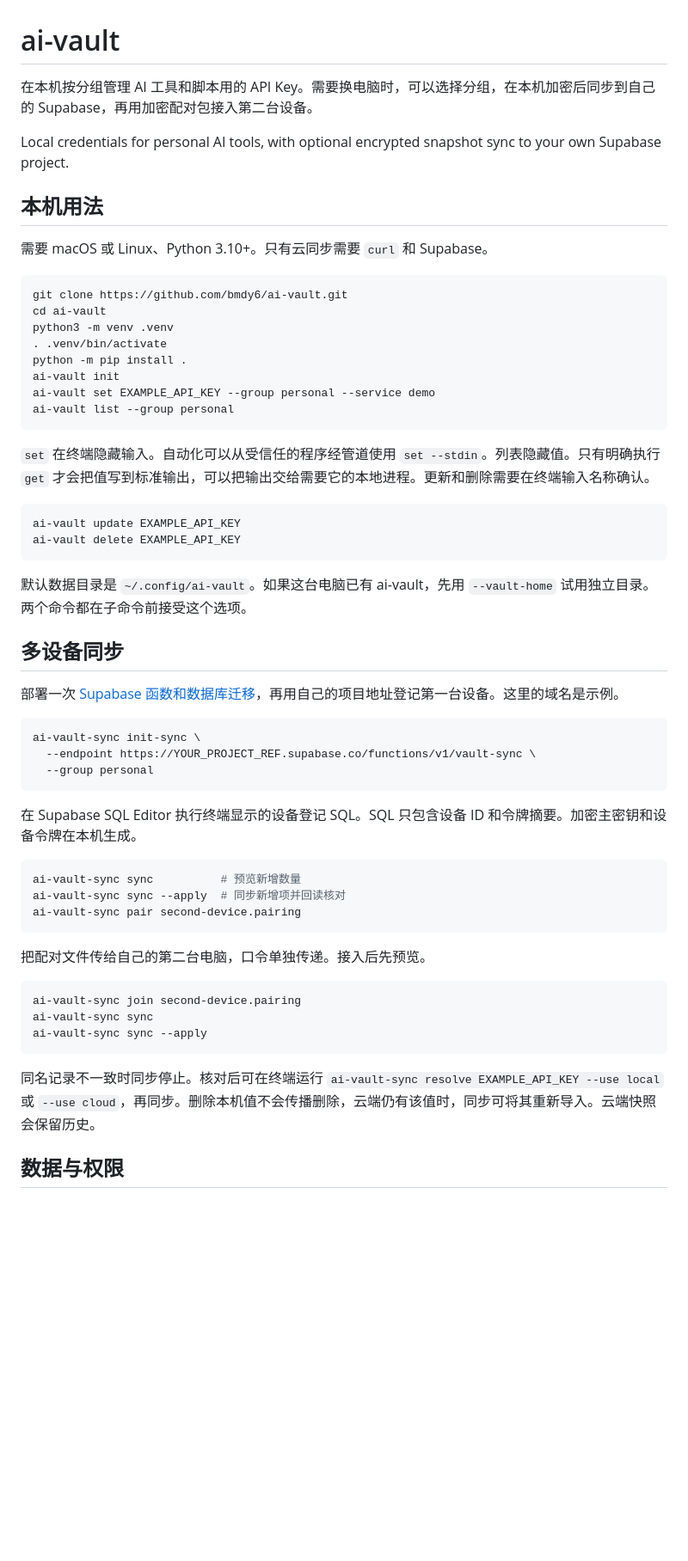
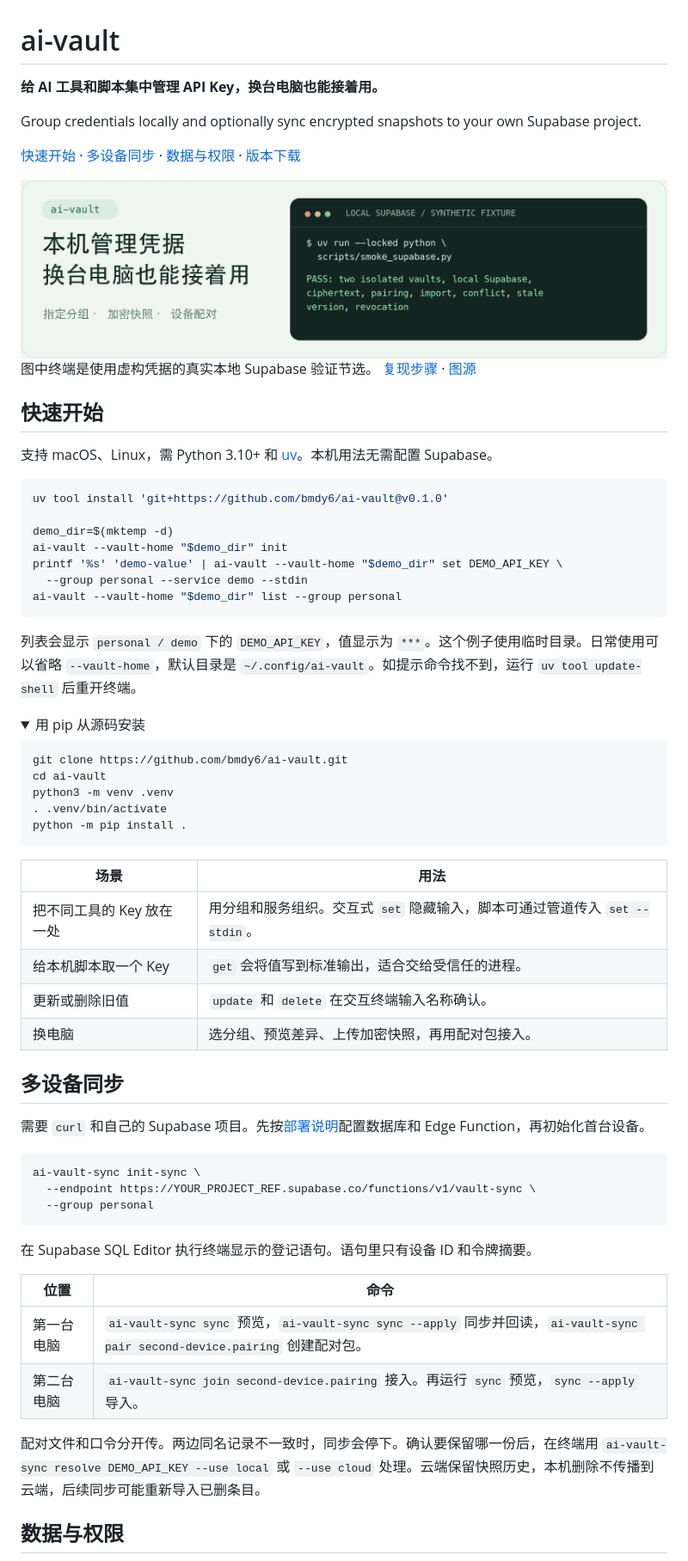
Before and after one commit to bmdy6/ai-vault, a Markdown page: README.md, the part around one of its changes. Shown at 86% size. Drawn GitHub-style; pictures changed too: docs/readme/sync-light.png (added); folded sections open; blank space fills up the shorter version.

Commit message:
Show ai-vault setup and verified sync in the README

````diff
--- a/README.md
+++ b/README.md
@@ -1,12 +1,36 @@
 # ai-vault
 
-在本机按分组管理 AI 工具和脚本用的 API Key。需要换电脑时，可以选择分组，在本机加密后同步到自己的 Supabase，再用加密配对包接入第二台设备。
+**给 AI 工具和脚本集中管理 API Key，换台电脑也能接着用。**
 
-Local credentials for personal AI tools, with optional encrypted snapshot sync to your own Supabase project.
+Group credentials locally and optionally sync encrypted snapshots to your own Supabase project.
 
-## 本机用法
+[快速开始](#快速开始) · [多设备同步](#多设备同步) · [数据与权限](#数据与权限) · [版本下载](https://github.com/bmdy6/ai-vault/releases/latest)
 
-需要 macOS 或 Linux、Python 3.10+。只有云同步需要 `curl` 和 Supabase。
+<picture>
+  <source media="(prefers-color-scheme: dark)" srcset="docs/readme/sync-dark.png">
+  <img src="docs/readme/sync-light.png" alt="本地 Supabase 上两套独立 vault 的真实测试输出，验证加密快照、配对、导入、冲突停写、旧版本拒绝和设备撤销。" width="840">
+</picture>
+
+图中终端是使用虚构凭据的真实本地 Supabase 验证节选。 [复现步骤](docs/supabase.md#本地验收) · [图源](docs/readme/SOURCES.md)
+
+## 快速开始
+
+支持 macOS、Linux，需 Python 3.10+ 和 [uv](https://docs.astral.sh/uv/getting-started/installation/)。本机用法无需配置 Supabase。
+
+```sh
+uv tool install 'git+https://github.com/bmdy6/ai-vault@v0.1.0'
+
+demo_dir=$(mktemp -d)
+ai-vault --vault-home "$demo_dir" init
+printf '%s' 'demo-value' | ai-vault --vault-home "$demo_dir" set DEMO_API_KEY \
+  --group personal --service demo --stdin
+ai-vault --vault-home "$demo_dir" list --group personal
+```
+
+列表会显示 `personal / demo` 下的 `DEMO_API_KEY`，值显示为 `***`。这个例子使用临时目录。日常使用可以省略 `--vault-home`，默认目录是 `~/.config/ai-vault`。如提示命令找不到，运行 `uv tool update-shell` 后重开终端。
+
+<details>
+<summary>用 pip 从源码安装</summary>
 
 ```sh
 git clone https://github.com/bmdy6/ai-vault.git
@@ -14,23 +38,20 @@ cd ai-vault
 python3 -m venv .venv
 . .venv/bin/activate
 python -m pip install .
-ai-vault init
-ai-vault set EXAMPLE_API_KEY --group personal --service demo
-ai-vault list --group personal
 ```
 
-`set` 在终端隐藏输入。自动化可以从受信任的程序经管道使用 `set --stdin`。列表隐藏值。只有明确执行 `get` 才会把值写到标准输出，可以把输出交给需要它的本地进程。更新和删除需要在终端输入名称确认。
+</details>
 
-```sh
-ai-vault update EXAMPLE_API_KEY
-ai-vault delete EXAMPLE_API_KEY
-```
-
-默认数据目录是 `~/.config/ai-vault`。如果这台电脑已有 ai-vault，先用 `--vault-home` 试用独立目录。两个命令都在子命令前接受这个选项。
+| 场景 | 用法 |
+| --- | --- |
+| 把不同工具的 Key 放在一处 | 用分组和服务组织。交互式 `set` 隐藏输入，脚本可通过管道传入 `set --stdin`。 |
+| 给本机脚本取一个 Key | `get` 会将值写到标准输出，适合交给受信任的进程。 |
+| 更新或删除旧值 | `update` 和 `delete` 在交互终端输入名称确认。 |
+| 换电脑 | 选分组、预览差异、上传加密快照，再用配对包接入。 |
 
 ## 多设备同步
 
-部署一次 [Supabase 函数和数据库迁移](docs/supabase.md)，再用自己的项目地址登记第一台设备。这里的域名是示例。
+需要 `curl` 和自己的 Supabase 项目。先按[部署说明](docs/supabase.md)配置数据库和 Edge Function，再初始化首台设备。
 
 ```sh
 ai-vault-sync init-sync \
@@ -38,23 +59,14 @@ ai-vault-sync init-sync \
   --group personal
 ```
 
-在 Supabase SQL Editor 执行终端显示的设备登记 SQL。SQL 只包含设备 ID 和令牌摘要。加密主密钥和设备令牌在本机生成。
+在 Supabase SQL Editor 执行终端显示的登记语句。语句里只有设备 ID 和令牌摘要。
 
-```sh
-ai-vault-sync sync          # 预览新增数量
-ai-vault-sync sync --apply  # 同步新增项并回读核对
-ai-vault-sync pair second-device.pairing
-```
+| 位置 | 命令 |
+| --- | --- |
+| 第一台电脑 | `ai-vault-sync sync` 预览，`ai-vault-sync sync --apply` 同步并回读，`ai-vault-sync pair second-device.pairing` 创建配对包。 |
+| 第二台电脑 | `ai-vault-sync join second-device.pairing` 接入。再运行 `sync` 预览，`sync --apply` 导入。 |
 
-把配对文件传给自己的第二台电脑，口令单独传递。接入后先预览。
-
-```sh
-ai-vault-sync join second-device.pairing
-ai-vault-sync sync
-ai-vault-sync sync --apply
-```
-
-同名记录不一致时同步停止。核对后可在终端运行 `ai-vault-sync resolve EXAMPLE_API_KEY --use local` 或 `--use cloud`，再同步。删除本机值不会传播删除，云端仍有该值时，同步可将其重新导入。云端快照会保留历史。
+配对文件和口令分开传。两边同名记录不一致时，同步会停下。确认要保留哪一份后，在终端用 `ai-vault-sync resolve DEMO_API_KEY --use local` 或 `--use cloud` 处理。云端保留快照历史，本机删除不传播到云端，后续同步可能重新导入已删条目。
 
 ## 数据与权限
 
````
Also changed, not shown: other parts of README.md (+6 -7 lines), docs/readme/SOURCES.md (added, +13 -0 lines), docs/readme/sync-dark.png (added).
